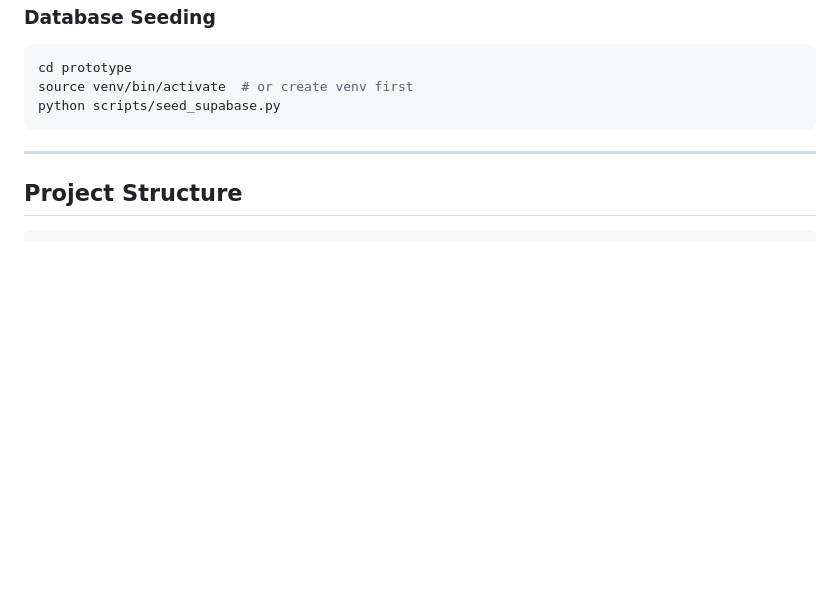
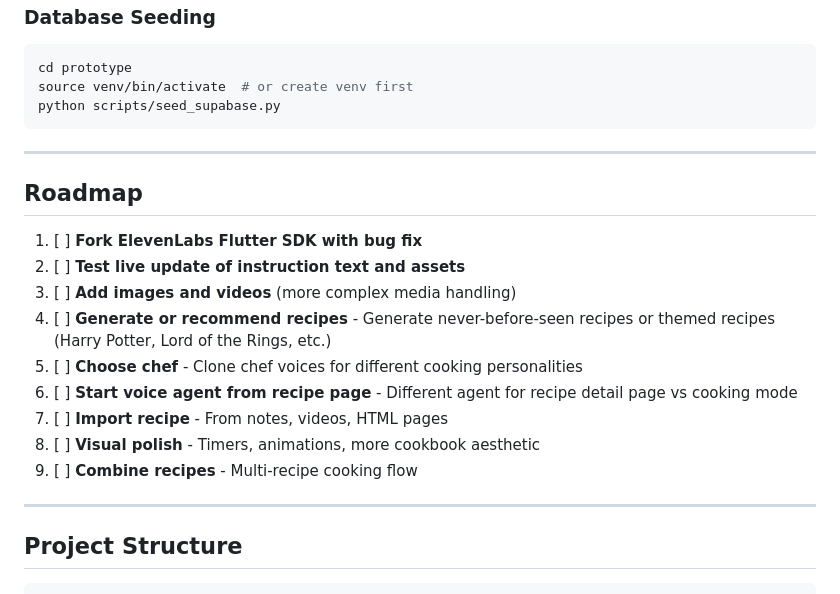
Before and after one commit to seahyc/mise-en-place, a Markdown page: README.md, the part around the change. Rendered like a GitHub page; blank space fills up the shorter version.

Commit message:
Add roadmap to README

````diff
--- a/README.md
+++ b/README.md
@@ -288,6 +288,20 @@ python scripts/seed_supabase.py
 
 ---
 
+## Roadmap
+
+1. [ ] **Fork ElevenLabs Flutter SDK with bug fix**
+2. [ ] **Test live update of instruction text and assets**
+3. [ ] **Add images and videos** (more complex media handling)
+4. [ ] **Generate or recommend recipes** - Generate never-before-seen recipes or themed recipes (Harry Potter, Lord of the Rings, etc.)
+5. [ ] **Choose chef** - Clone chef voices for different cooking personalities
+6. [ ] **Start voice agent from recipe page** - Different agent for recipe detail page vs cooking mode
+7. [ ] **Import recipe** - From notes, videos, HTML pages
+8. [ ] **Visual polish** - Timers, animations, more cookbook aesthetic
+9. [ ] **Combine recipes** - Multi-recipe cooking flow
+
+---
+
 ## Project Structure
 
 ```
````
